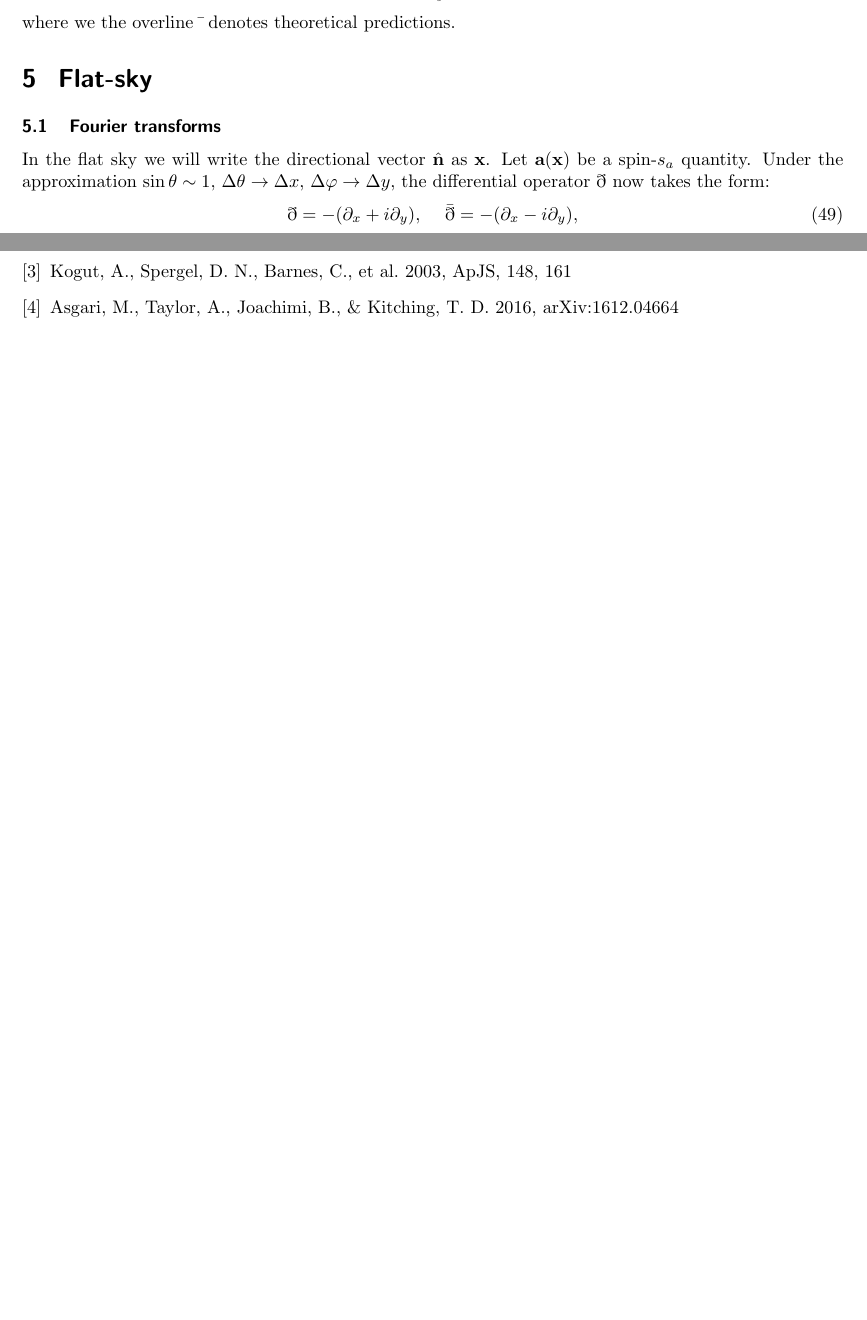
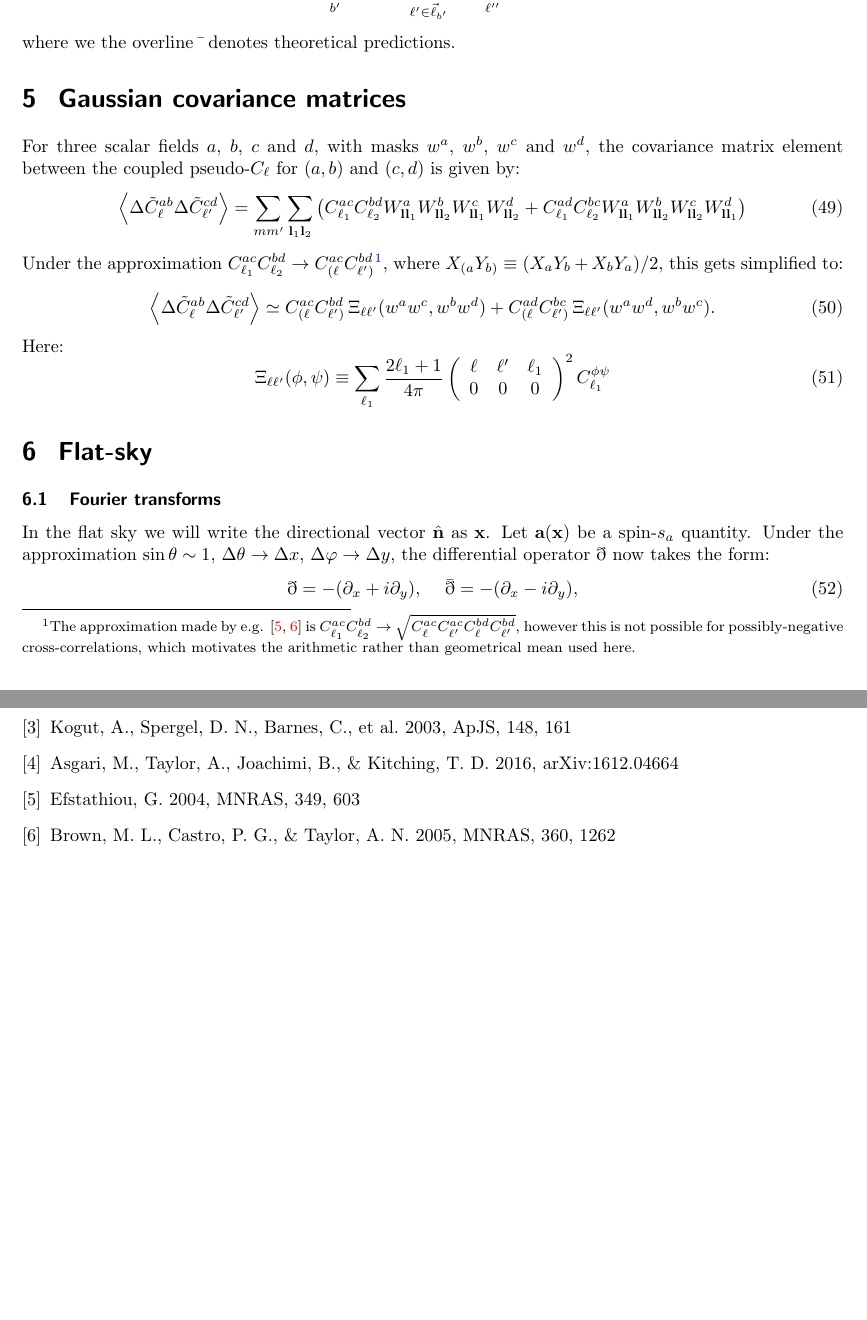
Before and after one commit to damonge/NaMaster, a LaTeX document (doc/doc_scientific.tex): two parts of pages 8 and 13 of 13, joined at a grey line, cut at the place of the change, the shorter picture padded with empty space. Compiled offline with pdfLaTeX.

Commit message:
added documentation for covariance matrix

```diff
--- a/doc/doc_scientific.tex
+++ b/doc/doc_scientific.tex
@@ -392,6 +392,23 @@ Note that here we will use a vector notation, such that for a complex spin-$s_a$
   \end{equation}
   where we the overline $\bar{\,}$ denotes theoretical predictions.
 
+\section{Gaussian covariance matrices}
+  For three scalar fields $a$, $b$, $c$ and $d$, with masks $w^a$, $w^b$, $w^c$ and $w^d$, the covariance matrix element between the coupled pseudo-$C_\ell$ for $(a,b)$ and $(c,d)$ is given by:
+  \begin{equation}
+    \left\langle\Delta\tilde{C}^{ab}_\ell\Delta\tilde{C}^{cd}_{\ell'}\right\rangle=\sum_{mm'}\sum_{{\bf l}_1{\bf l}_2}\left(C^{ac}_{\ell_1}C^{bd}_{\ell_2}W^a_{{\bf l}{\bf l}_1}W^b_{{\bf l}{\bf l}_2}W^c_{{\bf l}{\bf l}_1}W^d_{{\bf l}{\bf l}_2}+C^{ad}_{\ell_1}C^{bc}_{\ell_2}W^a_{{\bf l}{\bf l}_1}W^b_{{\bf l}{\bf l}_2}W^c_{{\bf l}{\bf l}_2}W^d_{{\bf l}{\bf l}_1}\right)
+  \end{equation}
+  Under the approximation $C^{ac}_{\ell_1}C^{bd}_{\ell_2}\rightarrow C^{ac}_{(\ell}C^{bd}_{\ell')}$\footnote{The approximation made by e.g. \cite{2004MNRAS.349..603E,2005MNRAS.360.1262B} is $C^{ac}_{\ell_1}C^{bd}_{\ell_2}\rightarrow \sqrt{C^{ac}_{\ell}C^{ac}_{\ell'}C^{bd}_{\ell}C^{bd}_{\ell'}}$, however this is not possible for possibly-negative cross-correlations, which motivates the arithmetic rather than geometrical mean used here.}, where $X_{(a}Y_{b)}\equiv(X_aY_b+X_bY_a)/2$, this gets simplified to:
+  \begin{equation}
+    \left\langle\Delta\tilde{C}^{ab}_\ell\Delta\tilde{C}^{cd}_{\ell'}\right\rangle\simeq
+    C^{ac}_{(\ell}C^{bd}_{\ell')}\,\Xi_{\ell\ell'}(w^aw^c,w^bw^d)+C^{ad}_{(\ell}C^{bc}_{\ell')}\,\Xi_{\ell\ell'}(w^aw^d,w^bw^c).
+  \end{equation}
+  Here:
+  \begin{equation}
+    \Xi_{\ell\ell'}(\phi,\psi)\equiv\sum_{\ell_1}\frac{2\ell_1+1}{4\pi}\wtj{\ell}{\ell'}{\ell_1}{0}{0}{0}^2C^{\phi\psi}_{\ell_1}
+  \end{equation}
+
+
+
 \section{Flat-sky}
   \subsection{Fourier transforms}
     In the flat sky we will write the directional vector $\nv$ as ${\bf x}$. Let ${\bf a}({\bf x})$ be a spin-$s_a$ quantity. Under the approximation $\sin\theta\sim1$, $\Delta\theta\rightarrow \Delta x$, $\Delta\varphi\rightarrow\Delta y$, the differential operator $\eth$ now takes the form:
@@ -699,6 +716,8 @@ Note that here we will use a vector notation, such that for a complex spin-$s_a$
  \bibitem{2017MNRAS.465.1847E} Elsner, F., Leistedt, B., \& Peiris, H.~V.\ 2017, \mnras, 465, 1847
  \bibitem{2003ApJS..148..161K} Kogut, A., Spergel, D.~N., Barnes, C., et al.\ 2003, \apjs, 148, 161
  \bibitem{2016arXiv161204664A} Asgari, M., Taylor, A., Joachimi, B., \& Kitching, T.~D.\ 2016, arXiv:1612.04664
+ \bibitem{2004MNRAS.349..603E} Efstathiou, G.\ 2004, \mnras, 349, 603
+ \bibitem{2005MNRAS.360.1262B} Brown, M.~L., Castro, P.~G., \& Taylor, A.~N.\ 2005, \mnras, 360, 1262
 \end{thebibliography}
 
 \end{document}
```
Also changed, not shown: doc/doc_scientific.pdf.
